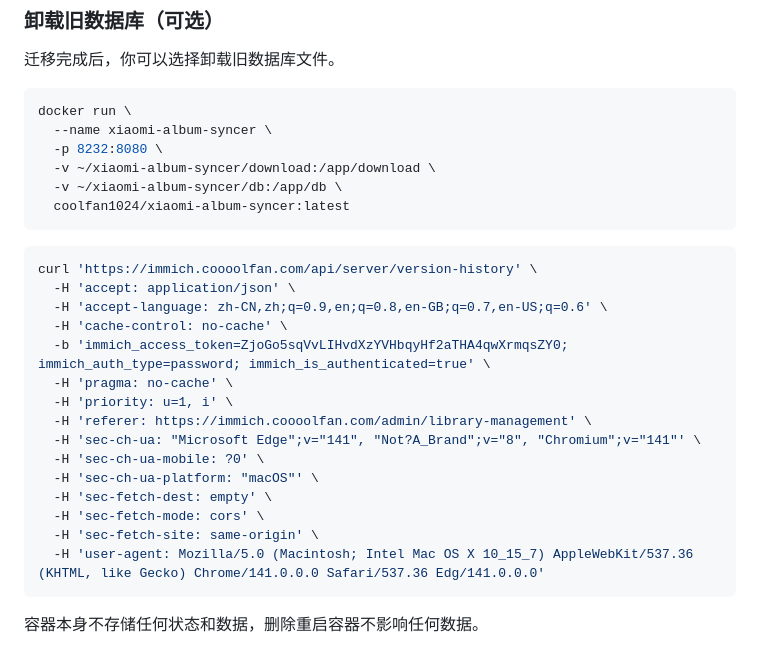
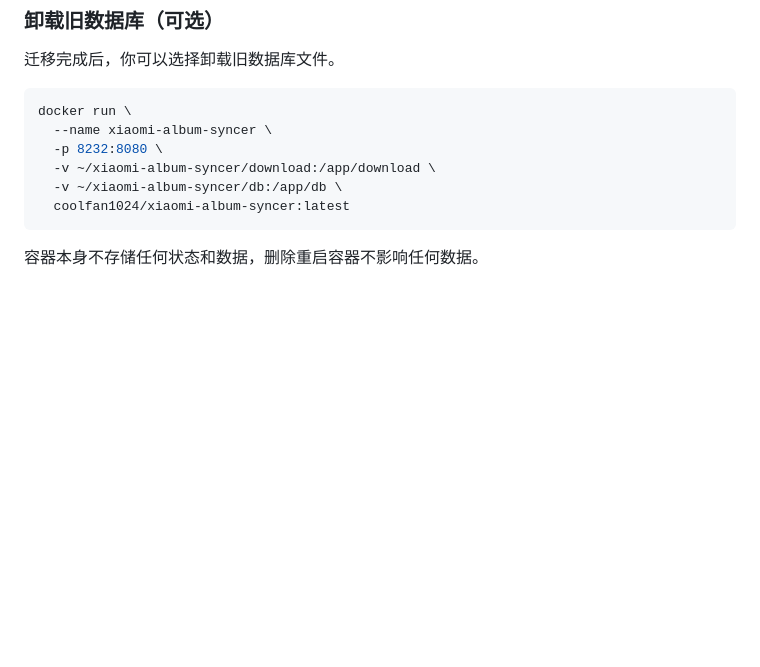
Before and after one commit to Coooolfan/XiaomiAlbumSyncer, a Markdown page: README.md, the part around the change. Rendered like a GitHub page; blank space fills up the shorter version.

Commit message:
Remove curl command from README
Removed example curl command for fetching version history from README.

````diff
--- a/README.md
+++ b/README.md
@@ -159,21 +159,5 @@ docker run \
   -v ~/xiaomi-album-syncer/db:/app/db \
   coolfan1024/xiaomi-album-syncer:latest
 ```
-```shell
-curl 'https://immich.coooolfan.com/api/server/version-history' \
-  -H 'accept: application/json' \
-  -H 'accept-language: zh-CN,zh;q=0.9,en;q=0.8,en-GB;q=0.7,en-US;q=0.6' \
-  -H 'cache-control: no-cache' \
-  -b 'immich_access_token=ZjoGo5sqVvLIHvdXzYVHbqyHf2aTHA4qwXrmqsZY0; immich_auth_type=password; immich_is_authenticated=true' \
-  -H 'pragma: no-cache' \
-  -H 'priority: u=1, i' \
-  -H 'referer: https://immich.coooolfan.com/admin/library-management' \
-  -H 'sec-ch-ua: "Microsoft Edge";v="141", "Not?A_Brand";v="8", "Chromium";v="141"' \
-  -H 'sec-ch-ua-mobile: ?0' \
-  -H 'sec-ch-ua-platform: "macOS"' \
-  -H 'sec-fetch-dest: empty' \
-  -H 'sec-fetch-mode: cors' \
-  -H 'sec-fetch-site: same-origin' \
-  -H 'user-agent: Mozilla/5.0 (Macintosh; Intel Mac OS X 10_15_7) AppleWebKit/537.36 (KHTML, like Gecko) Chrome/141.0.0.0 Safari/537.36 Edg/141.0.0.0'
-```
+
 容器本身不存储任何状态和数据，删除重启容器不影响任何数据。
````
